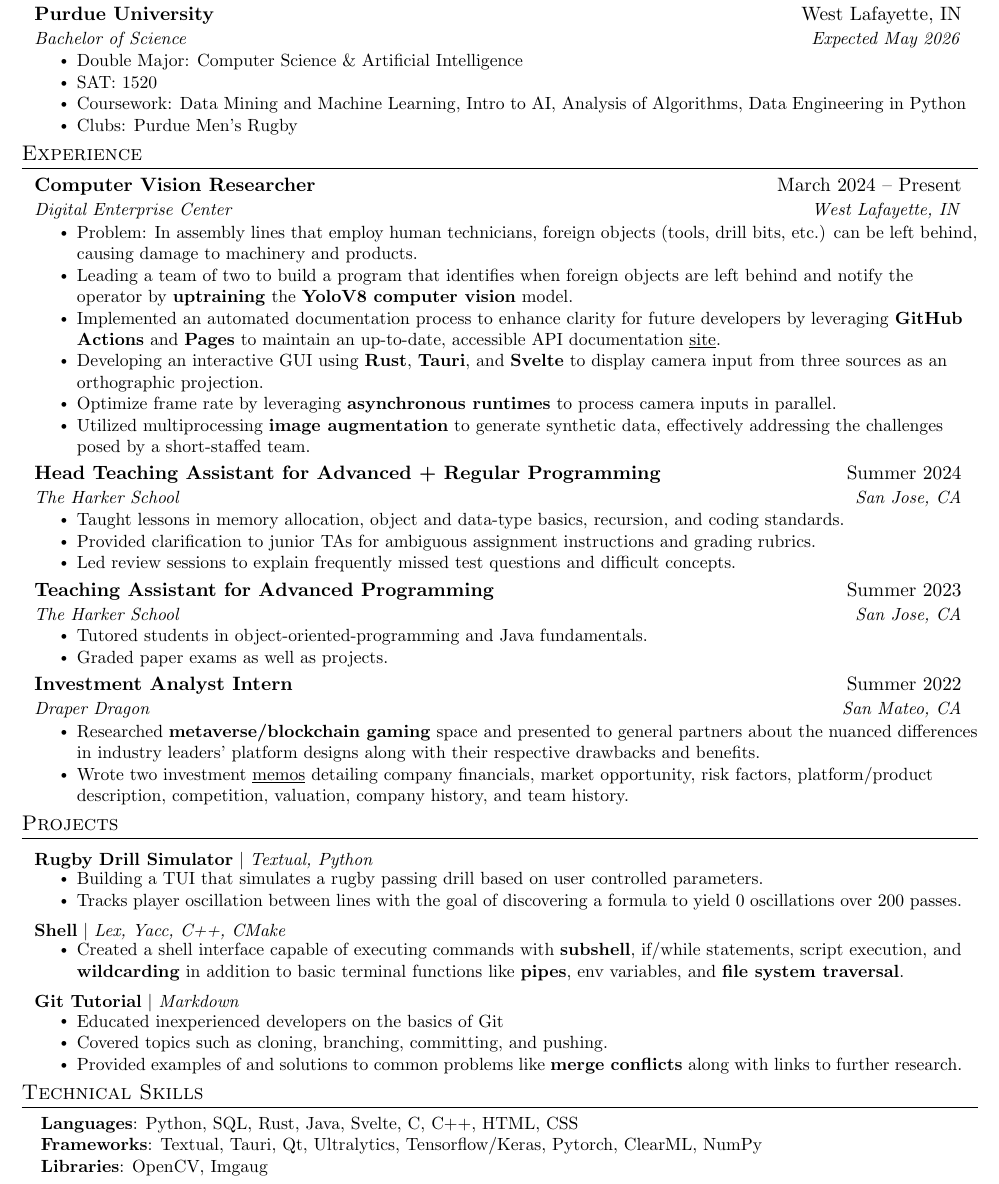
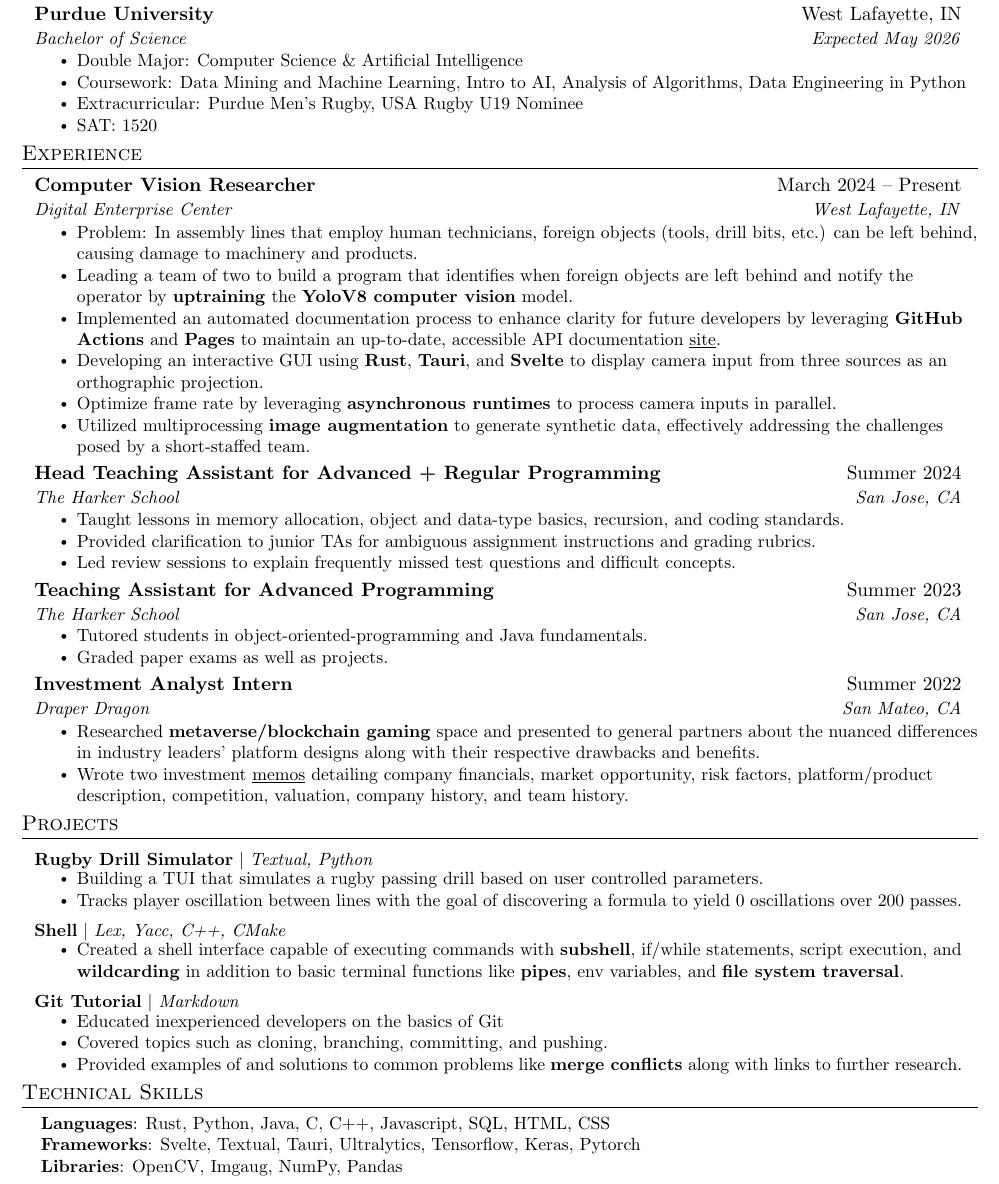
Before and after one commit to JLZ22/Resume, a LaTeX CV (John_Zeng_Resume.tex): part of the page, cut so that both start at the same text. Compiled offline with pdfLaTeX.

Commit message:
update resume

```diff
--- a/John_Zeng_Resume.tex
+++ b/John_Zeng_Resume.tex
@@ -123,9 +123,9 @@
       {Bachelor of Science}{Expected May 2026}
           \resumeItemListStart
           \resumeItem{Double Major: Computer Science \& Artificial Intelligence}
-            \resumeItem{SAT: 1520}
-            \resumeItem{Coursework: Data Mining and Machine Learning, Intro to AI, Analysis of Algorithms, Data Engineering in Python}
-            \resumeItem{Clubs: Purdue Men's Rugby}
+          \resumeItem{Coursework: Data Mining and Machine Learning, Intro to AI, Analysis of Algorithms, Data Engineering in Python}
+          \resumeItem{Extracurricular: Purdue Men's Rugby, USA Rugby U19 Nominee}
+          \resumeItem{SAT: 1520}
             \resumeItemListEnd
 
   \resumeSubHeadingListEnd
@@ -218,9 +218,9 @@
 \section{Technical Skills}
  \begin{itemize}[leftmargin=0.15in, label={}]
     \small{\item{
-     \textbf{Languages}{: Python, SQL, Rust, Java, Svelte, C, C++, HTML, CSS} \\
-     \textbf{Frameworks}{: Textual, Tauri, Qt, Ultralytics, Tensorflow/Keras, Pytorch, ClearML, NumPy} \\
-     \textbf{Libraries}{: OpenCV, Imgaug} \\
+     \textbf{Languages}{: Rust, Python, Java, C, C++, Javascript, SQL, HTML, CSS} \\
+     \textbf{Frameworks}{: Svelte, Textual, Tauri, Ultralytics, Tensorflow, Keras, Pytorch} \\
+     \textbf{Libraries}{: OpenCV, Imgaug, NumPy, Pandas} \\
     }}
  \end{itemize}
 
```
Also changed, not shown: John_Zeng_Resume.pdf.
